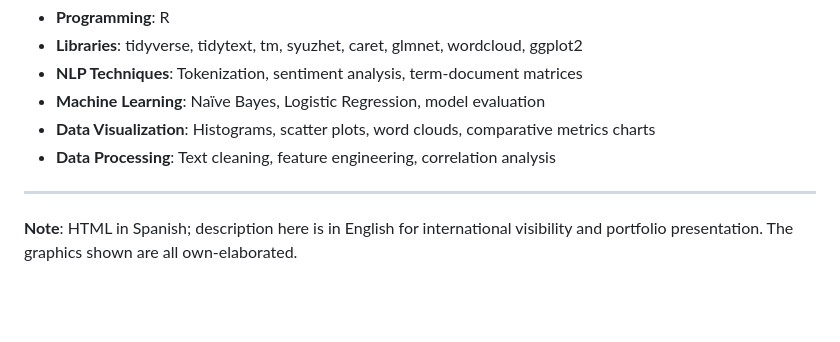
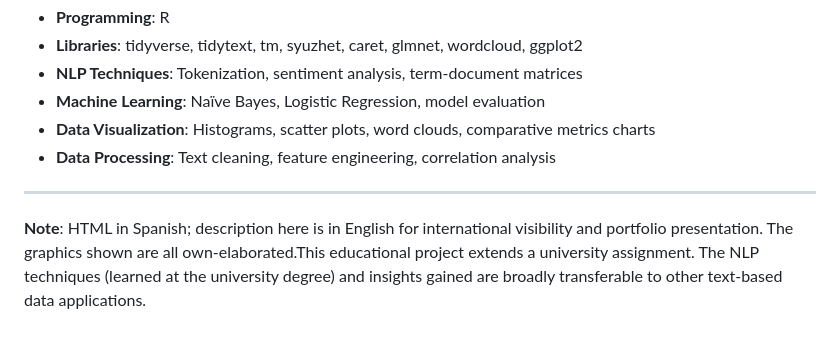
Before and after one commit to ygs1629/Sentiment-Analysis-Spanish-lexicon-, a Markdown page: README.md, the part around the change. Rendered like a GitHub page; blank space fills up the shorter version.

```diff
--- a/README.md
+++ b/README.md
@@ -87,4 +87,4 @@ Models were evaluated using:
 - **Data Processing**: Text cleaning, feature engineering, correlation analysis
 
 ---
-**Note**: HTML in Spanish; description here is in English for international visibility and portfolio presentation. The graphics shown are all own-elaborated.
+**Note**: HTML in Spanish; description here is in English for international visibility and portfolio presentation. The graphics shown are all own-elaborated.This educational project extends a university assignment. The NLP techniques (learned at the university degree) and insights gained are broadly transferable to other text-based data applications.
```
